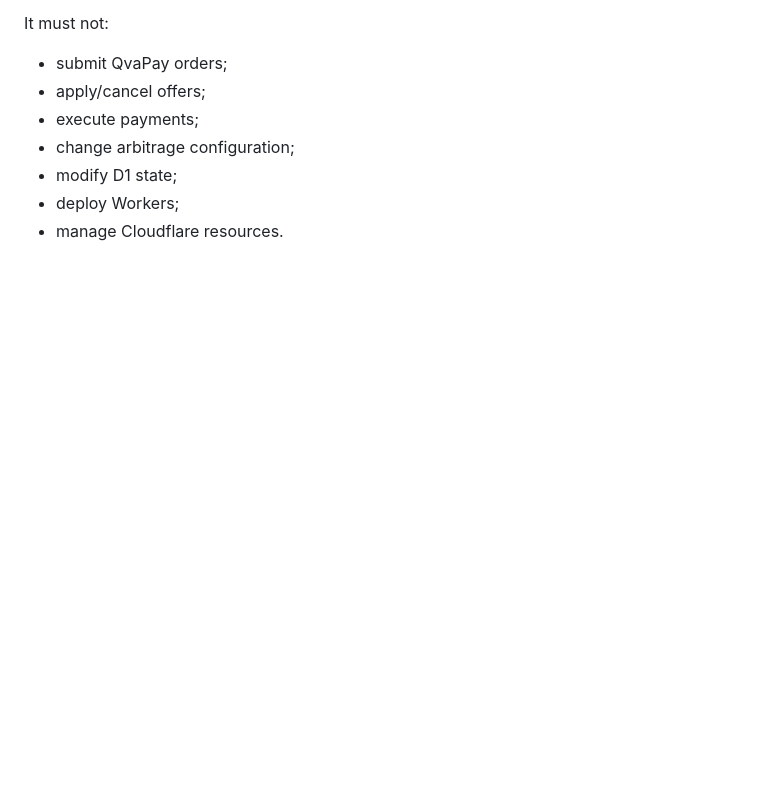
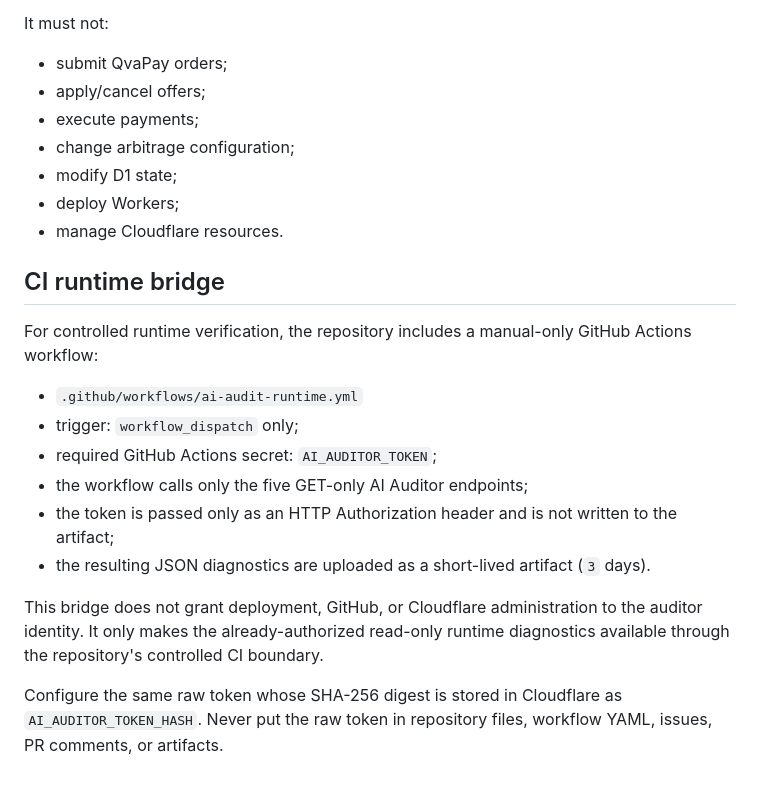
Before and after one commit to Osleyder1985/qvapay-ai-scanner, a Markdown page: docs/security/ai-auditor.md, the part around the change. Rendered like a GitHub page; blank space fills up the shorter version.

Commit message:
docs: document AI auditor CI runtime bridge

```diff
--- a/docs/security/ai-auditor.md
+++ b/docs/security/ai-auditor.md
@@ -111,3 +111,19 @@ It must not:
 - modify D1 state;
 - deploy Workers;
 - manage Cloudflare resources.
+
+
+## CI runtime bridge
+
+For controlled runtime verification, the repository includes a manual-only GitHub Actions workflow:
+
+- `.github/workflows/ai-audit-runtime.yml`
+- trigger: `workflow_dispatch` only;
+- required GitHub Actions secret: `AI_AUDITOR_TOKEN`;
+- the workflow calls only the five GET-only AI Auditor endpoints;
+- the token is passed only as an HTTP Authorization header and is not written to the artifact;
+- the resulting JSON diagnostics are uploaded as a short-lived artifact (`3` days).
+
+This bridge does not grant deployment, GitHub, or Cloudflare administration to the auditor identity. It only makes the already-authorized read-only runtime diagnostics available through the repository's controlled CI boundary.
+
+Configure the same raw token whose SHA-256 digest is stored in Cloudflare as `AI_AUDITOR_TOKEN_HASH`. Never put the raw token in repository files, workflow YAML, issues, PR comments, or artifacts.
```
